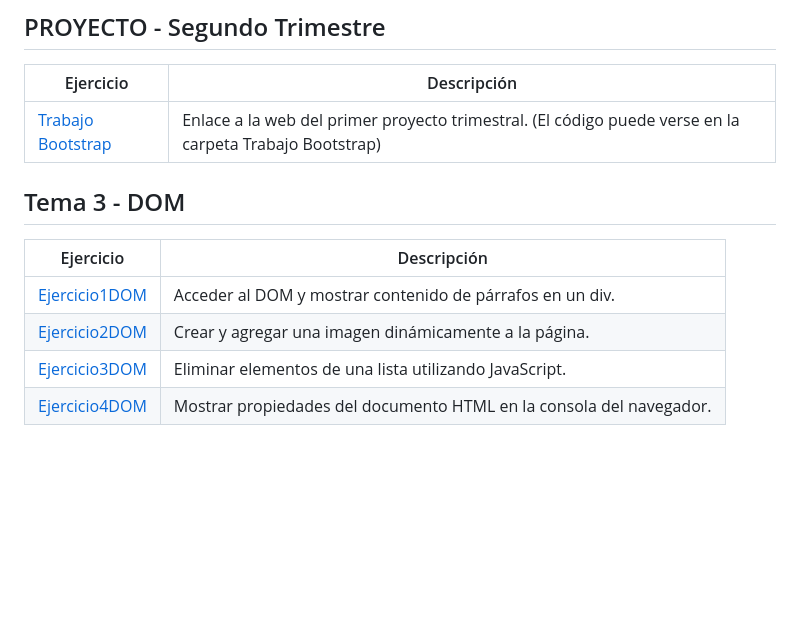
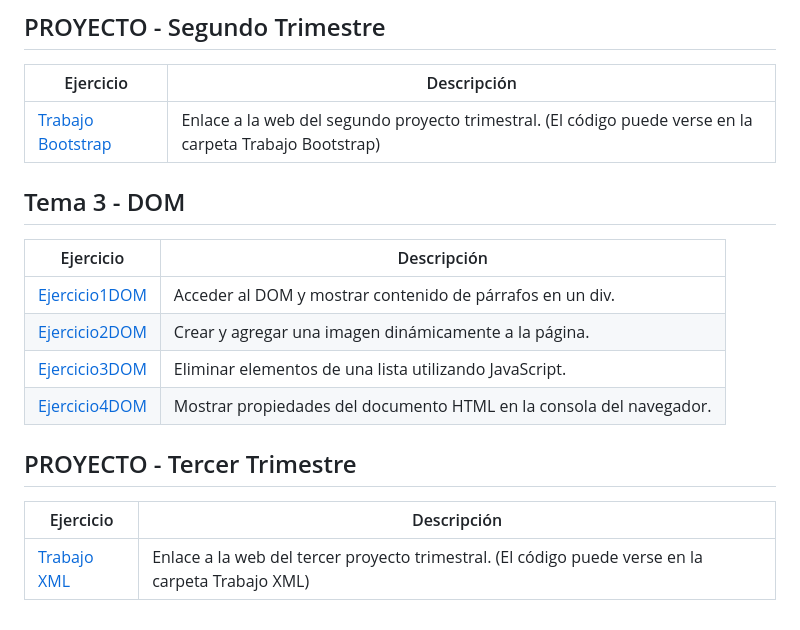
Before and after one commit to ivansapphire/LLMM, a Markdown page: README.md, the part around the change. GitHub-like rendering; blank space fills up the shorter version.

```diff
--- a/README.md
+++ b/README.md
@@ -42,7 +42,7 @@ Ejercicio | Descripción
 ## PROYECTO - Segundo Trimestre
 Ejercicio | Descripción
 ----------|------------
-[Trabajo Bootstrap](https://sapphirerecords.netlify.app/) | Enlace a la web del primer proyecto trimestral. (El código puede verse en la carpeta Trabajo Bootstrap)
+[Trabajo Bootstrap](https://sapphirerecords.netlify.app/) | Enlace a la web del segundo proyecto trimestral. (El código puede verse en la carpeta Trabajo Bootstrap)
 
 ## Tema 3 - DOM
 
@@ -52,3 +52,9 @@ Ejercicio | Descripción
 [Ejercicio2DOM](/tercer_trimestre/EJ2/Ejercicio2DOM.html) | Crear y agregar una imagen dinámicamente a la página.
 [Ejercicio3DOM](/tercer_trimestre/EJ3/Ejercicio3DOM.html) | Eliminar elementos de una lista utilizando JavaScript.
 [Ejercicio4DOM](/tercer_trimestre/EJ4/Ejercicio4DOM.html) | Mostrar propiedades del documento HTML en la consola del navegador.
+
+
+## PROYECTO - Tercer Trimestre
+Ejercicio | Descripción
+----------|------------
+[Trabajo XML](https://preguntasculturapopivan.netlify.app/) | Enlace a la web del tercer proyecto trimestral. (El código puede verse en la carpeta Trabajo XML)
```
